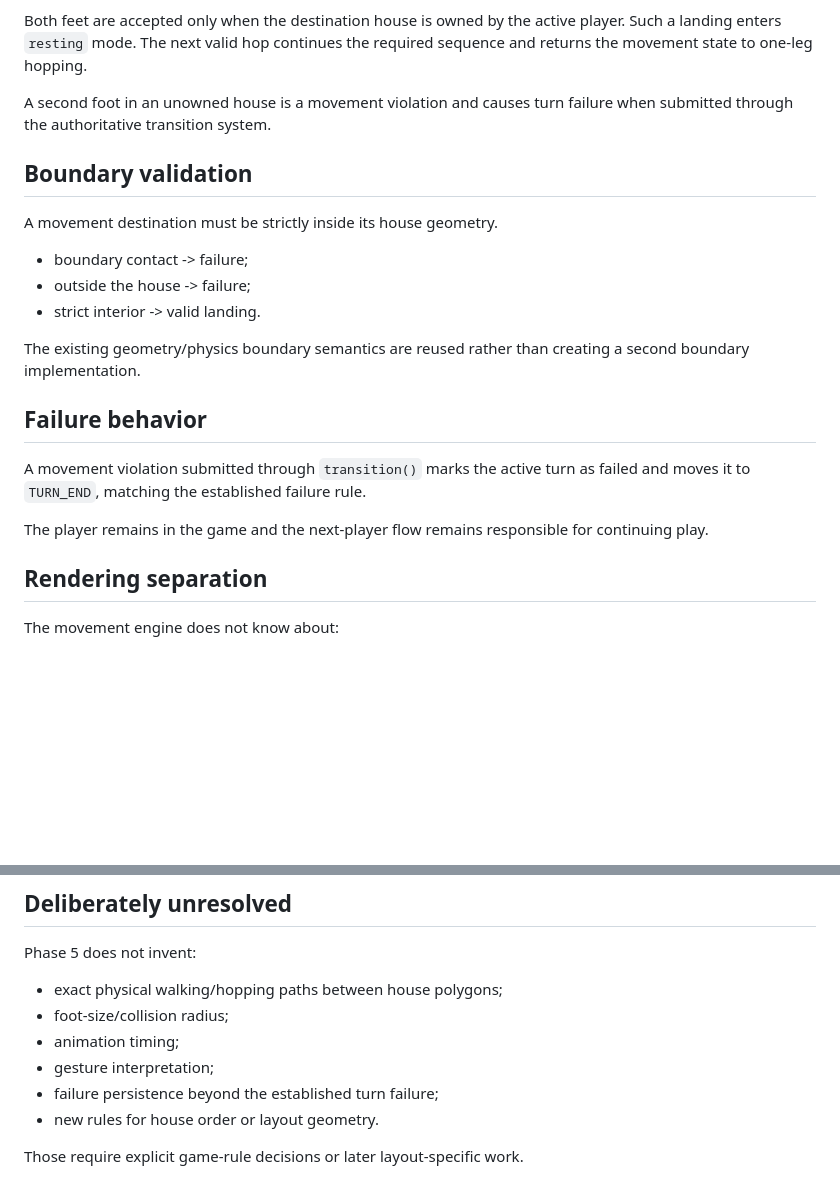
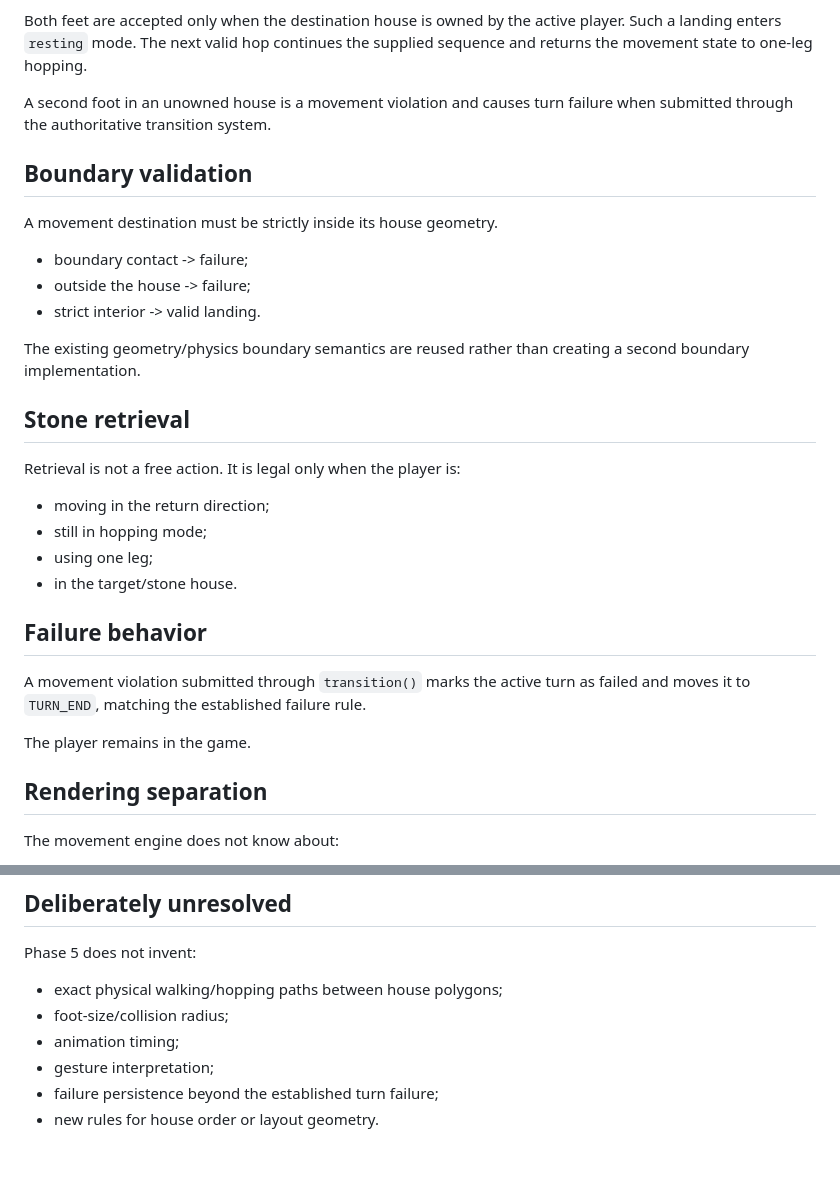
Before and after one commit to codesmith-abba/Jump-Up, a Markdown page: docs/MOVEMENT_STATE_MACHINE.md, 2 parts joined by grey strips. GitHub-like rendering; blank space fills up the shorter version.

```diff
--- a/docs/MOVEMENT_STATE_MACHINE.md
+++ b/docs/MOVEMENT_STATE_MACHINE.md
@@ -88,7 +91,7 @@ Normal hopping uses one foot.
 
 Both feet are accepted only when the destination house is owned by the active
 player. Such a landing enters `resting` mode. The next valid hop continues the
-required sequence and returns the movement state to one-leg hopping.
+supplied sequence and returns the movement state to one-leg hopping.
 
 A second foot in an unowned house is a movement violation and causes turn
 failure when submitted through the authoritative transition system.
@@ -104,13 +107,21 @@ A movement destination must be strictly inside its house geometry.
 The existing geometry/physics boundary semantics are reused rather than
 creating a second boundary implementation.
 
+## Stone retrieval
+
+Retrieval is not a free action. It is legal only when the player is:
+
+- moving in the return direction;
+- still in hopping mode;
+- using one leg;
+- in the target/stone house.
+
 ## Failure behavior
 
 A movement violation submitted through `transition()` marks the active turn as
 failed and moves it to `TURN_END`, matching the established failure rule.
 
-The player remains in the game and the next-player flow remains responsible for
-continuing play.
+The player remains in the game.
 
 ## Rendering separation
 
@@ -137,5 +148,3 @@ Phase 5 does not invent:
 - gesture interpretation;
 - failure persistence beyond the established turn failure;
 - new rules for house order or layout geometry.
-
-Those require explicit game-rule decisions or later layout-specific work.
```
Also changed, not shown: other parts of docs/MOVEMENT_STATE_MACHINE.md (+28 -25 lines).
